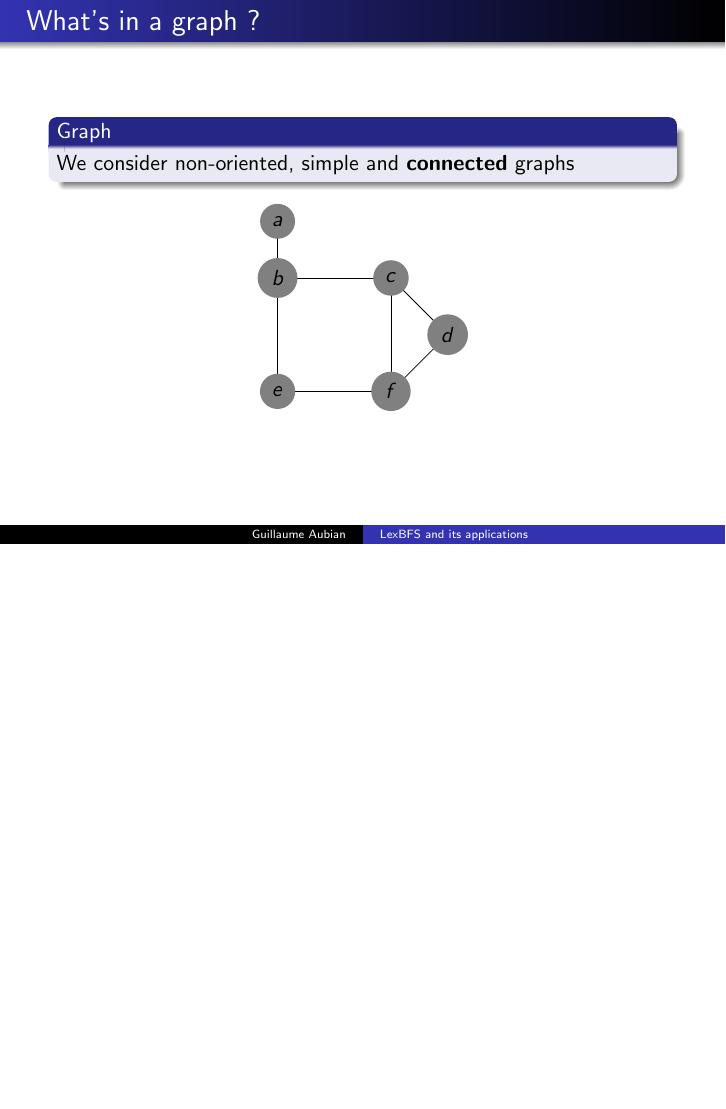
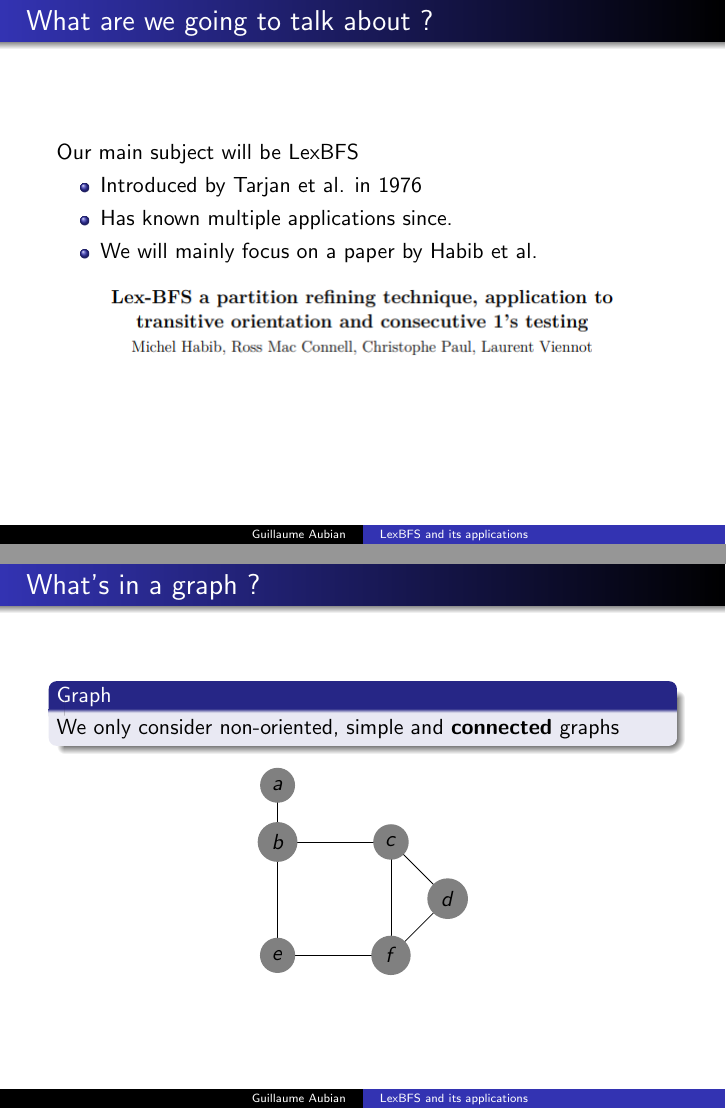
Before and after one commit to gaubian/LexBFS, LaTeX slides (slides/slides.tex): page 4 of 49 before the commit and pages 4 and 5 of 50 after it, the two joined at a grey line, the shorter picture padded with empty space. Compiled offline with pdfLaTeX.

Commit message:
Added presentation slide

```diff
--- a/slides/slides.tex
+++ b/slides/slides.tex
@@ -30,9 +30,21 @@
      	\textbf{Time complexity :} linear
 \end{frame}
 
+\begin{frame}\frametitle{What are we going to talk about ?}
+    Our main subject will be LexBFS
+     \begin{itemize}
+	\item Introduced by Tarjan et al. in 1976
+	\item Has known multiple applications since.
+	\item We will mainly focus on a paper by Habib et al.
+     \end{itemize}
+     \begin{center}
+	     \includegraphics[scale=0.5]{screenshot.png}
+     \end{center}
+\end{frame}
+
 \begin{frame}\frametitle{What's in a graph ?}
     \begin{block}{Graph}
-	We consider non-oriented, simple and \textbf{connected} graphs
+	We only consider non-oriented, simple and \textbf{connected} graphs
     \end{block}
 
     \begin{center}
```
Also changed, not shown: slides/screenshot.png (added), slides/slides.pdf, 3 other files.
